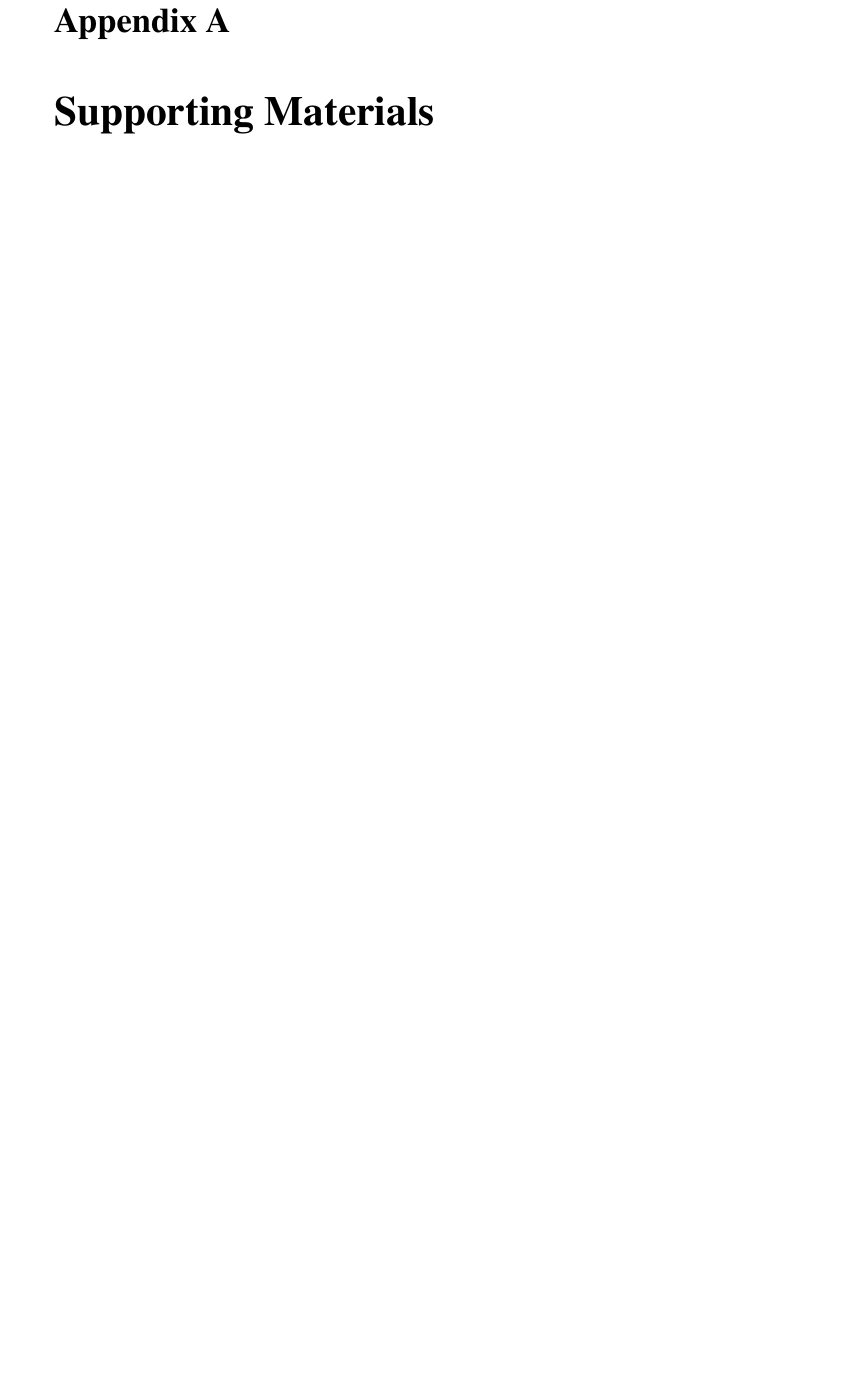
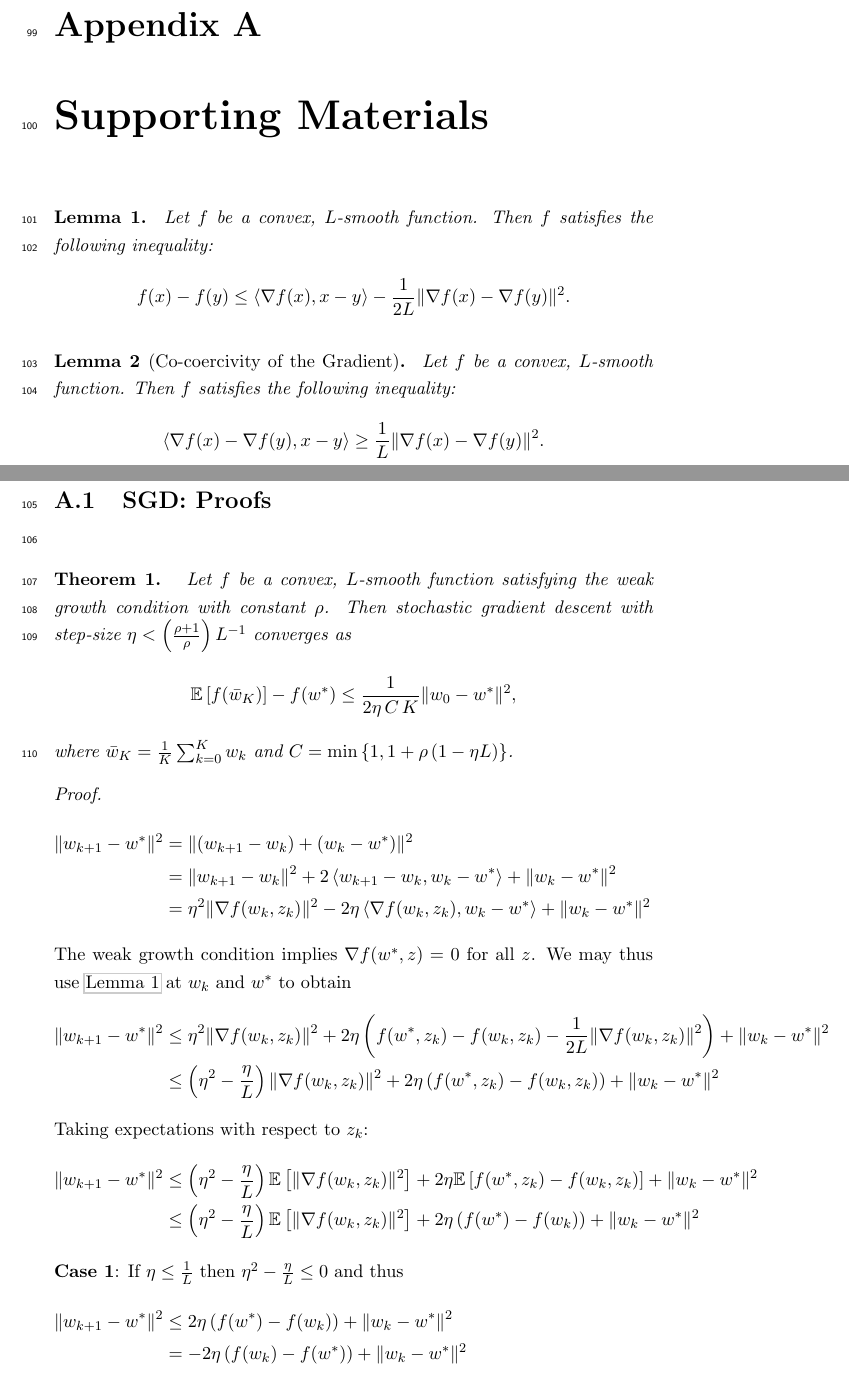
Before and after one commit to aaronpmishkin/msc_thesis, a LaTeX thesis (main.tex, which reads appendices/appendix.tex, appendices/sgd.tex, chapters/sgd.tex): part of page 15 of 15 before the commit and two parts of pages 15 and 16 of 18 after it, the two joined at a grey line, cut so that both start at the same text, the shorter picture padded with empty space. Compiled offline with pdfLaTeX.

Commit message:
Convex + averaging proof. Tightest bound yet!

```diff
--- a/appendices/appendix.tex
+++ b/appendices/appendix.tex
@@ -1,3 +1,17 @@
 %!TEX root = ../main.tex
 
 \chapter{Supporting Materials}
+
+
+\begin{restatable}{lemma}{preCoercivity}~\label{lemma:pre-coercivity}
+    Let \( f  \) be a convex, \( L  \)-smooth function.
+    Then \( f  \) satisfies the following inequality:
+    \[ f(x) - f(y)  \leq  \abr{\grad(x), x - y}- \frac{1}{2L} \norm{\grad(x) - \grad(y)}^2. \]
+\end{restatable}
+
+
+\begin{restatable}[Co-coercivity of the Gradient]{lemma}{cocoercivity}~\label{lemma:co-coercivity}
+    Let \( f  \) be a convex, \( L  \)-smooth function.
+    Then \( f  \) satisfies the following inequality:
+    \[ \abr{\grad(x) - \grad(y), x - y} \geq \frac{1}{L} \norm{\grad(x) - \grad(y)}^2. \]
+\end{restatable}
--- /dev/null
+++ b/appendices/sgd.tex
@@ -0,0 +1,26 @@
+%! TEX root = ../main.tex
+
+\section{SGD: Proofs}~\label{app:sgd}
+
+\wgcConvex*
+
+\begin{proof}
+   \begin{align*}
+       \norm{\wkk - \wopt}^2 &= \norm{(\wkk - \wk) + (\wk - \wopt)}^2\\
+                             &= \norm{\wkk - \wk}^2 + 2 \abr{\wkk - \wk, \wk - \wopt} + \norm{\wk - \wopt}^2\\
+                             &= \eta^2 \norm{\grad(\wk, \zk)}^2 - 2 \eta \abr{\grad(\wk, \zk), \wk - \wopt} + \norm{\wk - \wopt}^2\\
+                             \intertext{The weak growth condition implies \( \grad(\wopt, \z) = 0 \) for all \( \z \). We may thus use \autoref{lemma:pre-coercivity} at \( \wk \) and \( \wopt \) to obtain}
+                       \norm{\wkk - \wopt}^2 &\leq \eta^2 \norm{\grad(\wk, \zk)}^2 + 2 \eta \rbr{f(\wopt, \zk) - f(\wk, \zk) - \frac{1}{2L} \norm{\grad(\wk, \zk)}^2}  + \norm{\wk - \wopt}^2\\
+                         &\leq \rbr{\eta^2 - \frac{\eta}{L}} \norm{\grad(\wk, \zk)}^2 + 2 \eta \rbr{f(\wopt, \zk) - f(\wk, \zk)} + \norm{\wk - \wopt}^2\\
+     \intertext{Taking expectations with respect to \( \zk \):}
+                    \norm{\wkk - \wopt}^2 &\leq \rbr{\eta^2 - \frac{\eta}{L}} \E \sbr{\norm{\grad(\wk, \zk)}^2} + 2 \eta \E\sbr{f(\wopt, \zk) - f(\wk, \zk)} + \norm{\wk - \wopt}^2\\
+                         &\leq \rbr{\eta^2 - \frac{\eta}{L}} \E \sbr{\norm{\grad(\wk, \zk)}^2} + 2 \eta \rbr{f(\wopt) - f(\wk)} + \norm{\wk - \wopt}^2\\
+                         \intertext{\textbf{Case 1}: If \( \eta \leq \frac{1}{L} \) then \( \eta^2 - \frac{\eta}{L} \leq 0 \) and thus }
+                     \norm{\wkk - \wopt}^2 &\leq  2 \eta\rbr{f(\wopt) - f(\wk)} + \norm{\wk - \wopt}^2\\
+                         &= -2\eta \rbr{f(\wk) - f(\wopt)} + \norm{\wk - \wopt}^2
+     \intertext{\textbf{Case 2}: If \( \eta > \frac{1}{L} \) then \( \eta^2 - \frac{\eta}{L} > 0 \) and the weak growth condition implies}
+                     \norm{\wkk - \wopt}^2 &\leq 2 \eta \rho \rbr{\eta L - 1}\rbr{\f(\wk) - f(\wopt)} + 2 \eta\rbr{f(\wopt) - f(\wk)} + \norm{\wk - \wopt}^2\\
+                             &= -2 \eta \rbr{1 + \rho (1 - \eta L )}\rbr{f(\wk) - f(\wopt)} + \norm{\wk - \wopt}^2
+                             \intertext{Let us combine the cases. If \( \eta \in \rbr{L^{-1}, \frac{1 + \rho}{\rho } L^{-1}} \) then \( 1 + \rho (1 - \eta L)\in (0,1) \). If \( \eta \leq L^{-1} \), then \( 1 + \rho (1 - \eta L) > 1\). Denoting \( C = \min \cbr{ 1, 1 + \rho (1 - \eta L)} \), we obtain: }
+                     \norm{\wkk - \wopt}^2 &\leq -2 \eta \, C \rbr{f(\wk) - f(\wopt)} + \norm{\wk - \wopt}^2
+\end{align*}
@@ -0,0 +48,13 @@
+       \norm{\wkk - \wopt}^2 &= \norm{(\wkk - \wk) + (\wk - \wopt)}^2\\
+                             &= \norm{\wkk - \wk}^2 + 2 \abr{\wkk - \wk, \wk - \wopt} + \norm{\wk - \wopt}^2\\
+                             &= \eta^2 \norm{\grad(\wk, \zk)}^2 - 2 \eta \abr{\grad(\wk, \zk), \wk - \wopt} + \norm{\wk - \wopt}^2\\
+                             \intertext{The weak growth condition implies \( \grad(\wopt, \z) = 0 \) for all \( \z \). We may thus use co-coercivity of the gradient (\autoref{lemma:co-coercivity}) at \( \wk \) and \( \wopt \) to obtain}
+                             &\leq \eta^2 \norm{\grad(\wk, \zk)}^2 + 2 \eta \rbr{f(\wopt, \zk) - f(\wk, \zk) - \frac{1}{2L} \norm{\grad(\wk, \zk)}^2}  + \norm{\wk - \wopt}^2\\
+                             &\leq \rbr{\eta^2 - \frac{\eta}{L}} \norm{\grad(\wk, \zk)}^2 + 2 \eta \rbr{f(\wopt, \zk) - f(\wk, \zk)} + \norm{\wk - \wopt}^2\\
+                             \intertext{Taking expectations with respect to \( \zk \):}
+                             &\leq \rbr{\eta^2 - \frac{\eta}{L}} \E \sbr{\norm{\grad(\wk, \zk)}^2} + 2 \eta \E\sbr{f(\wopt, \zk) - f(\wk, \zk)} + \norm{\wk - \wopt}^2\\
+                             &\leq \rbr{\eta^2 - \frac{\eta}{L}} \E \sbr{\norm{\grad(\wk, \zk)}^2} + 2 \eta \rbr{f(\wopt) - f(\wk)} + \norm{\wk - \wopt}^2\\
+                             \intertext{If \( \eta \leq \frac{1}{L} \) then \( \eta^2 - \frac{\eta}{L} \geq 0 \) and we apply the weak growth condition as follows: }
+                             &\leq 2 \rho \rbr{\eta^2- \frac{\eta}{L}}\rbr{\f(\wk) - f(\wopt)} + 2 \eta\rbr{f(\wopt) - f(\wk)} + \norm{\wk - \wopt}^2\\
+                             &= 2\eta \rho \rbr{\eta - \frac{1}{L} - \frac{1}{\rho}}\rbr{f(\wk) - f(\wopt)} + \norm{\wk - \wopt}^2
+\end{align*}
@@ -0,0 +67,9 @@
+\implies \sum_{k=0}^{K -1} \E \sbr{f(\wk) - f(\wopt)} &\leq \sum_{k=0}^{K-1}\rbr{\frac{L + \rho - \eta \rho L}{2\eta\rho^2L}} \rbr{\E\sbr{\norm{\wk - \wopt}^2} - \E\sbr{\norm{\wkk - \wopt}^2}}\\
+                                                      &\leq \rbr{\frac{L + \rho - \eta \rho L}{2\eta\rho^2L}}\rbr{\norm{\w_0 - \wopt}^2 - \E\sbr{\norm{\w_{K} - \wopt}^2}}\\
+                                                      &\leq \rbr{\frac{L + \rho - \eta \rho L}{2\eta\rho^2L}}\norm{\w_0 - \wopt}^2\\
+\implies \frac{1}{K} \sum_{k=0}^{K-1} \E\sbr{f(\wk)} - f(\wopt) &\leq \rbr{\frac{L + \rho - \eta \rho L}{2K\eta\rho^2L}}\norm{\w_0 - \wopt}^2.
+\intertext{Noting \( \frac{1}{K}\sum_{k=0}^{K-1} f(\wk) \geq f(\bar \wk) \) by convexity gives the final result,}
+\implies \E\sbr{f(\bar w_K)} - f(\wopt) &\leq \rbr{\frac{L + \rho -\eta \rho L}{2K\eta \rho^2 L}}\norm{\w_0 - \wopt}^2.
+\end{align*}
+\end{proof}
+\fi
--- a/chapters/sgd.tex
+++ b/chapters/sgd.tex
@@ -12 +11,2 @@ Moreover, we provide cleaner and simpler proofs.
     Let \( f  \) be a convex, \( L  \)-smooth function satisfying the weak growth condition with constant \( \rho  \).
+    Then stochastic gradient descent with step-size \( \eta < \rbr{\frac{\rho + 1}{\rho}}L^{-1} \) converges as
--- a/defs.tex
+++ b/defs.tex
@@ -117,6 +118,7 @@
 
 % General Symbols
 \def\half{\frac 1 2}
+\newcommand{\inv}[1]{\frac{1}{#1}}
 \newcommand{\halved}[1]{\frac{#1}{2}}
 \newcommand{\R}{\mathbb{R}}
 
@@ -130,9 +132,9 @@
 \newcommand{\wkk}{w_{k+1}}
 \newcommand{\wopt}{w^*}
 % noise
-\newcommand{\z}{Z}
-\newcommand{\zk}{Z_k}
-\newcommand{\zkk}{Z_{k+1}}
+\newcommand{\z}{z}
+\newcommand{\zk}{z_k}
+\newcommand{\zkk}{z_{k+1}}
 % step-sizes
 \newcommand{\etak}{\eta_k}
 \newcommand{\etakk}{\eta_{k+1}}
--- a/main.tex
+++ b/main.tex
@@ -52,8 +52,8 @@
 %%
 
 %% NFSS font specification (New Font Selection Scheme)
-\usepackage{times,mathptmx,courier}
-\usepackage[scaled=.92]{helvet}
+%% \usepackage{times,mathptmx,courier}
+%% \usepackage[scaled=.92]{helvet}
 
 %% Math or theory people may want to include the handy AMS macros
 \usepackage{amssymb}
@@ -181,6 +181,10 @@
 
 % writing packages
 \usepackage[chapter]{easy-todo}
+
+%% **TEMPORARY** %%
+\usepackage{lineno}
+\linenumbers
 
 %%%%%%%%%%%%%%%%%%%%%%%%%%%%%%%%%%%%%%%%%%%%%%%%%%%%%%%%%%%%%%%%%%%%%%
 %%%%%%%%%%%%%%%%%%%%%%%%%%%%%%%%%%%%%%%%%%%%%%%%%%%%%%%%%%%%%%%%%%%%%%
```
Also changed, not shown: appendices/sgd.tex (27 more changed lines), chapters/sgd.tex (12 more changed lines), defs.tex (17 more changed lines), main.tex (3 more changed lines), 1 other file.
